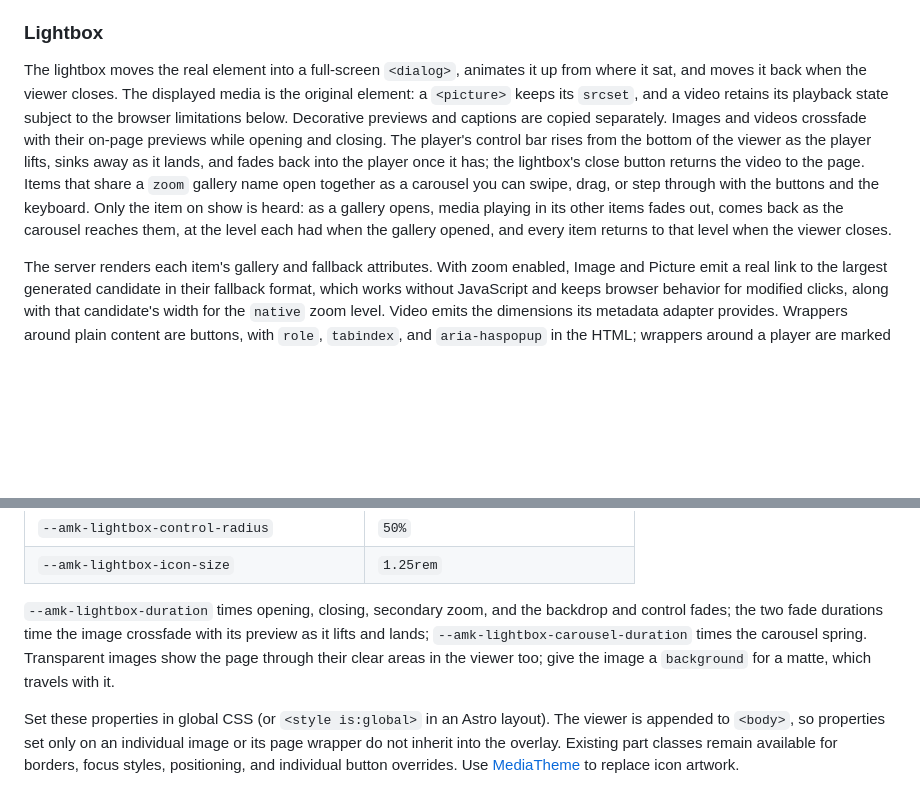
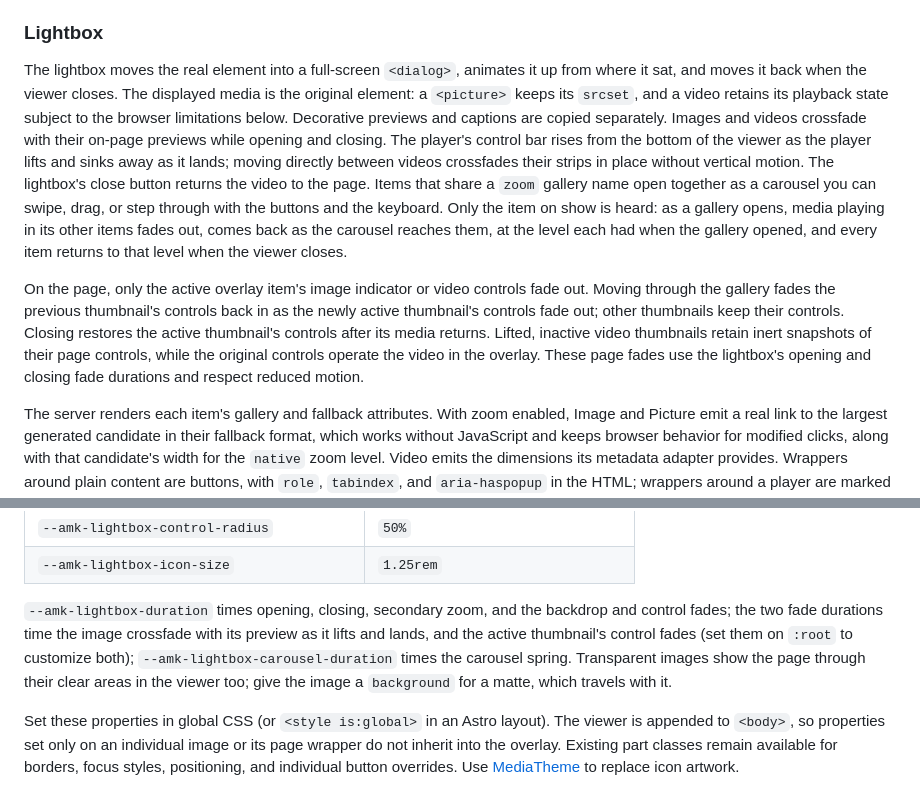
Before and after one commit to kitschpatrol/astro-media-kit, a Markdown page: readme.md, 2 parts joined by grey strips. Drawn GitHub-style; blank space fills up the shorter version.

Commit message:
Document active thumbnail controls and overlay transitions.

```diff
--- a/readme.md
+++ b/readme.md
@@ -616,7 +616,9 @@ import photo from '../assets/photo.jpg'
 
 ### Lightbox
 
-The lightbox moves the real element into a full-screen `<dialog>`, animates it up from where it sat, and moves it back when the viewer closes. The displayed media is the original element: a `<picture>` keeps its `srcset`, and a video retains its playback state subject to the browser limitations below. Decorative previews and captions are copied separately. Images and videos crossfade with their on-page previews while opening and closing. The player's control bar rises from the bottom of the viewer as the player lifts, sinks away as it lands, and fades back into the player once it has; the lightbox's close button returns the video to the page. Items that share a `zoom` gallery name open together as a carousel you can swipe, drag, or step through with the buttons and the keyboard. Only the item on show is heard: as a gallery opens, media playing in its other items fades out, comes back as the carousel reaches them, at the level each had when the gallery opened, and every item returns to that level when the viewer closes.
+The lightbox moves the real element into a full-screen `<dialog>`, animates it up from where it sat, and moves it back when the viewer closes. The displayed media is the original element: a `<picture>` keeps its `srcset`, and a video retains its playback state subject to the browser limitations below. Decorative previews and captions are copied separately. Images and videos crossfade with their on-page previews while opening and closing. The player's control bar rises from the bottom of the viewer as the player lifts and sinks away as it lands; moving directly between videos crossfades their strips in place without vertical motion. The lightbox's close button returns the video to the page. Items that share a `zoom` gallery name open together as a carousel you can swipe, drag, or step through with the buttons and the keyboard. Only the item on show is heard: as a gallery opens, media playing in its other items fades out, comes back as the carousel reaches them, at the level each had when the gallery opened, and every item returns to that level when the viewer closes.
+
+On the page, only the active overlay item's image indicator or video controls fade out. Moving through the gallery fades the previous thumbnail's controls back in as the newly active thumbnail's controls fade out; other thumbnails keep their controls. Closing restores the active thumbnail's controls after its media returns. Lifted, inactive video thumbnails retain inert snapshots of their page controls, while the original controls operate the video in the overlay. These page fades use the lightbox's opening and closing fade durations and respect reduced motion.
 
 The server renders each item's gallery and fallback attributes. With zoom enabled, Image and Picture emit a real link to the largest generated candidate in their fallback format, which works without JavaScript and keeps browser behavior for modified clicks, along with that candidate's width for the `native` zoom level. Video emits the dimensions its metadata adapter provides. Wrappers around plain content are buttons, with `role`, `tabindex`, and `aria-haspopup` in the HTML; wrappers around a player are marked interactive, so the player's own controls keep their clicks. The stylesheet is bundled with the page's CSS, and the script loads on pages with a zoom-enabled component. Document listeners cover items added by Astro's client router; a `ResizeObserver` tracks the viewer's dimensions.
 
@@ -653,7 +655,7 @@ The viewer's parts are plain classes you can style: `.amk-lightbox` (the dialog,
 | `--amk-lightbox-control-radius`           | `50%`                             |
 | `--amk-lightbox-icon-size`                | `1.25rem`                         |
 
-`--amk-lightbox-duration` times opening, closing, secondary zoom, and the backdrop and control fades; the two fade durations time the image crossfade with its preview as it lifts and lands; `--amk-lightbox-carousel-duration` times the carousel spring. Transparent images show the page through their clear areas in the viewer too; give the image a `background` for a matte, which travels with it.
+`--amk-lightbox-duration` times opening, closing, secondary zoom, and the backdrop and control fades; the two fade durations time the image crossfade with its preview as it lifts and lands, and the active thumbnail's control fades (set them on `:root` to customize both); `--amk-lightbox-carousel-duration` times the carousel spring. Transparent images show the page through their clear areas in the viewer too; give the image a `background` for a matte, which travels with it.
 
 Set these properties in global CSS (or `<style is:global>` in an Astro layout). The viewer is appended to `<body>`, so properties set only on an individual image or its page wrapper do not inherit into the overlay. Existing part classes remain available for borders, focus styles, positioning, and individual button overrides. Use [MediaTheme](#mediatheme) to replace icon artwork.
 
```
